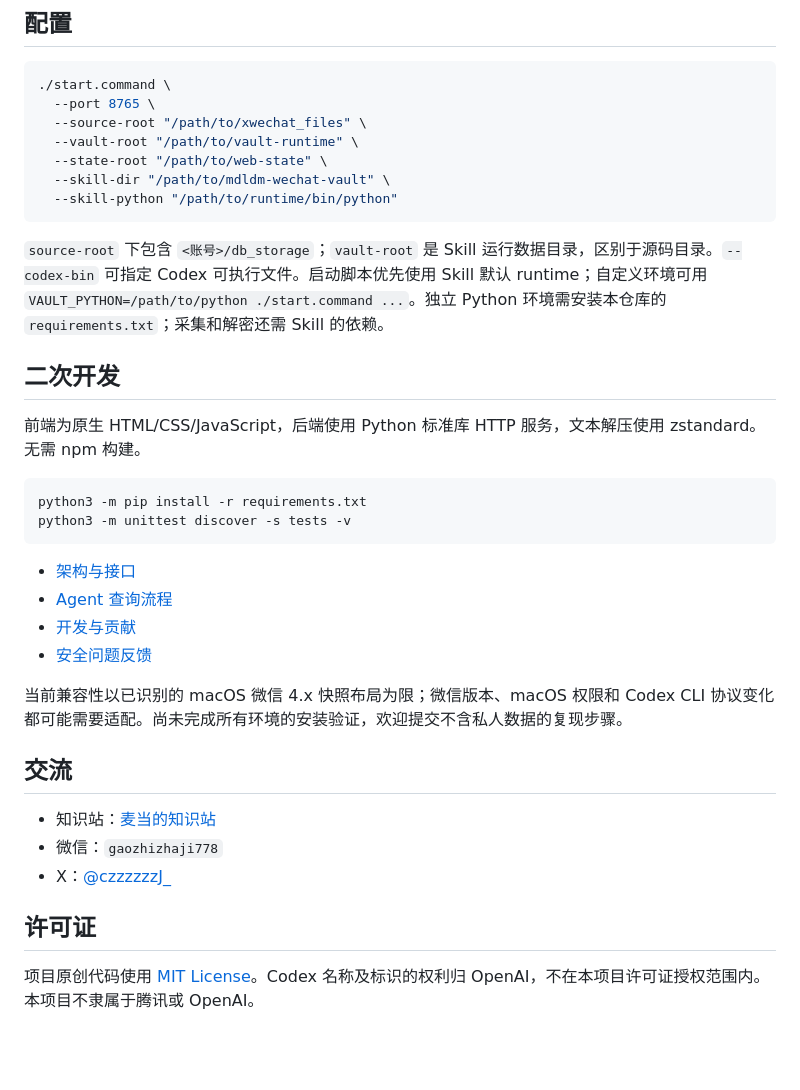
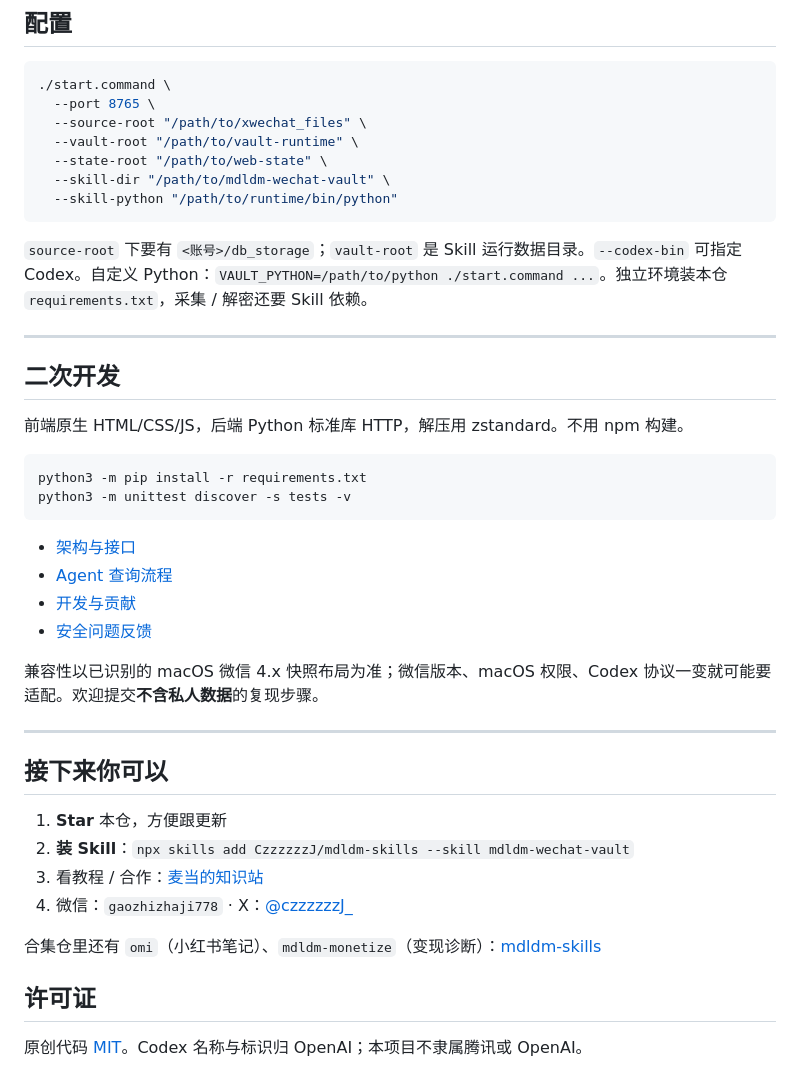
Before and after one commit to CzzzzzzJ/wechat-vault, a Markdown page: README.md, the part around one of its changes. Drawn GitHub-style; blank space fills up the shorter version.

````diff
--- a/README.md
+++ b/README.md
@@ -80,11 +83,13 @@ python3 .local/mdldm-skills/skills/mdldm-wechat-vault/scripts/bootstrap.py
   --skill-python "/path/to/runtime/bin/python"
 ```
 
-`source-root` 下包含 `<账号>/db_storage`；`vault-root` 是 Skill 运行数据目录，区别于源码目录。`--codex-bin` 可指定 Codex 可执行文件。启动脚本优先使用 Skill 默认 runtime；自定义环境可用 `VAULT_PYTHON=/path/to/python ./start.command ...`。独立 Python 环境需安装本仓库的 `requirements.txt`；采集和解密还需 Skill 的依赖。
+`source-root` 下要有 `<账号>/db_storage`；`vault-root` 是 Skill 运行数据目录。`--codex-bin` 可指定 Codex。自定义 Python：`VAULT_PYTHON=/path/to/python ./start.command ...`。独立环境装本仓 `requirements.txt`，采集 / 解密还要 Skill 依赖。
+
+---
 
 ## 二次开发
 
-前端为原生 HTML/CSS/JavaScript，后端使用 Python 标准库 HTTP 服务，文本解压使用 zstandard。无需 npm 构建。
+前端原生 HTML/CSS/JS，后端 Python 标准库 HTTP，解压用 zstandard。不用 npm 构建。
 
 ```bash
 python3 -m pip install -r requirements.txt
@@ -96,14 +101,19 @@ python3 -m unittest discover -s tests -v
 - [开发与贡献](CONTRIBUTING.md)
 - [安全问题反馈](SECURITY.md)
 
-当前兼容性以已识别的 macOS 微信 4.x 快照布局为限；微信版本、macOS 权限和 Codex CLI 协议变化都可能需要适配。尚未完成所有环境的安装验证，欢迎提交不含私人数据的复现步骤。
+兼容性以已识别的 macOS 微信 4.x 快照布局为准；微信版本、macOS 权限、Codex 协议一变就可能要适配。欢迎提交**不含私人数据**的复现步骤。
 
-## 交流
+---
 
-- 知识站：[麦当的知识站](https://www.mdldm.club)
-- 微信：`gaozhizhaji778`
-- X：[@czzzzzzJ_](https://x.com/czzzzzzJ_)
+## 接下来你可以
+
+1. **Star** 本仓，方便跟更新
+2. **装 Skill**：`npx skills add CzzzzzzJ/mdldm-skills --skill mdldm-wechat-vault`
+3. 看教程 / 合作：[麦当的知识站](https://www.mdldm.club)
+4. 微信：`gaozhizhaji778` · X：[@czzzzzzJ_](https://x.com/czzzzzzJ_)
+
+合集仓里还有 `omi`（小红书笔记）、`mdldm-monetize`（变现诊断）：[mdldm-skills](https://github.com/CzzzzzzJ/mdldm-skills)
 
 ## 许可证
 
-项目原创代码使用 [MIT License](LICENSE)。Codex 名称及标识的权利归 OpenAI，不在本项目许可证授权范围内。本项目不隶属于腾讯或 OpenAI。
+原创代码 [MIT](LICENSE)。Codex 名称与标识归 OpenAI；本项目不隶属腾讯或 OpenAI。
````
Also changed, not shown: other parts of README.md (+50 -47 lines).
